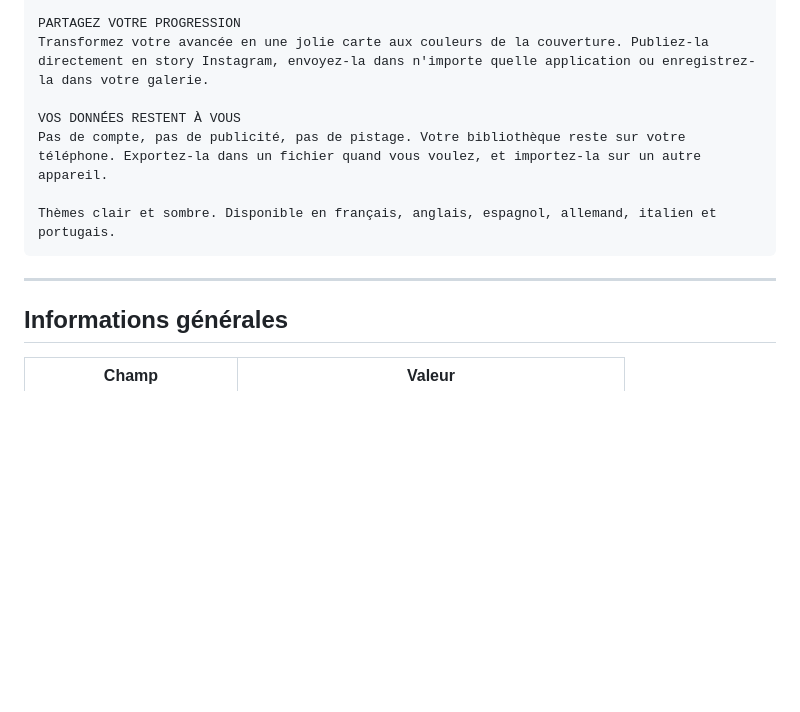
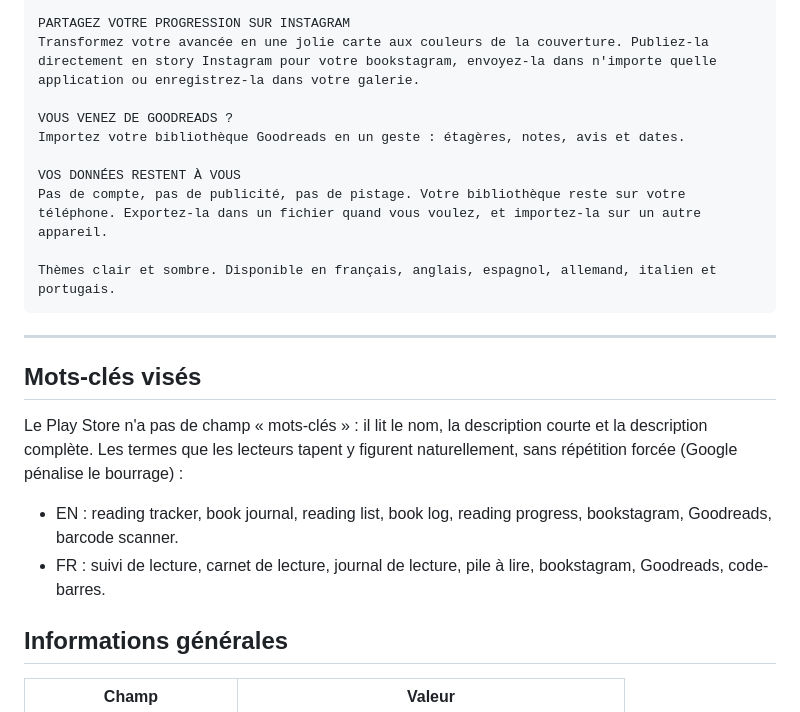
Before and after one commit to BenjaminGott/MyBookmark, a Markdown page: docs/PLAY_STORE_LISTING.md, the part around one of its changes. Rendered like a GitHub page; blank space fills up the shorter version.

````diff
--- a/docs/PLAY_STORE_LISTING.md
+++ b/docs/PLAY_STORE_LISTING.md
@@ -93,6 +96,9 @@ Donnez une note en étoiles et un avis libre à chaque lecture, pour vous souven
 
-PARTAGEZ VOTRE PROGRESSION
-Transformez votre avancée en une jolie carte aux couleurs de la couverture. Publiez-la directement en story Instagram, envoyez-la dans n'importe quelle application ou enregistrez-la dans votre galerie.
+PARTAGEZ VOTRE PROGRESSION SUR INSTAGRAM
+Transformez votre avancée en une jolie carte aux couleurs de la couverture. Publiez-la directement en story Instagram pour votre bookstagram, envoyez-la dans n'importe quelle application ou enregistrez-la dans votre galerie.
+
+VOUS VENEZ DE GOODREADS ?
+Importez votre bibliothèque Goodreads en un geste : étagères, notes, avis et dates.
 
 VOS DONNÉES RESTENT À VOUS
 Pas de compte, pas de publicité, pas de pistage. Votre bibliothèque reste sur votre téléphone. Exportez-la dans un fichier quand vous voulez, et importez-la sur un autre appareil.
@@ -101,6 +107,18 @@ Thèmes clair et sombre. Disponible en français, anglais, espagnol, allemand, i
 ```
 
 ---
+
+## Mots-clés visés
+
+Le Play Store n'a pas de champ « mots-clés » : il lit le nom, la description
+courte et la description complète. Les termes que les lecteurs tapent y
+figurent naturellement, sans répétition forcée (Google pénalise le
+bourrage) :
+
+- EN : reading tracker, book journal, reading list, book log, reading
+  progress, bookstagram, Goodreads, barcode scanner.
+- FR : suivi de lecture, carnet de lecture, journal de lecture, pile à lire,
+  bookstagram, Goodreads, code-barres.
 
 ## Informations générales
 
````
Also changed, not shown: other parts of docs/PLAY_STORE_LISTING.md (+23 -20 lines).
